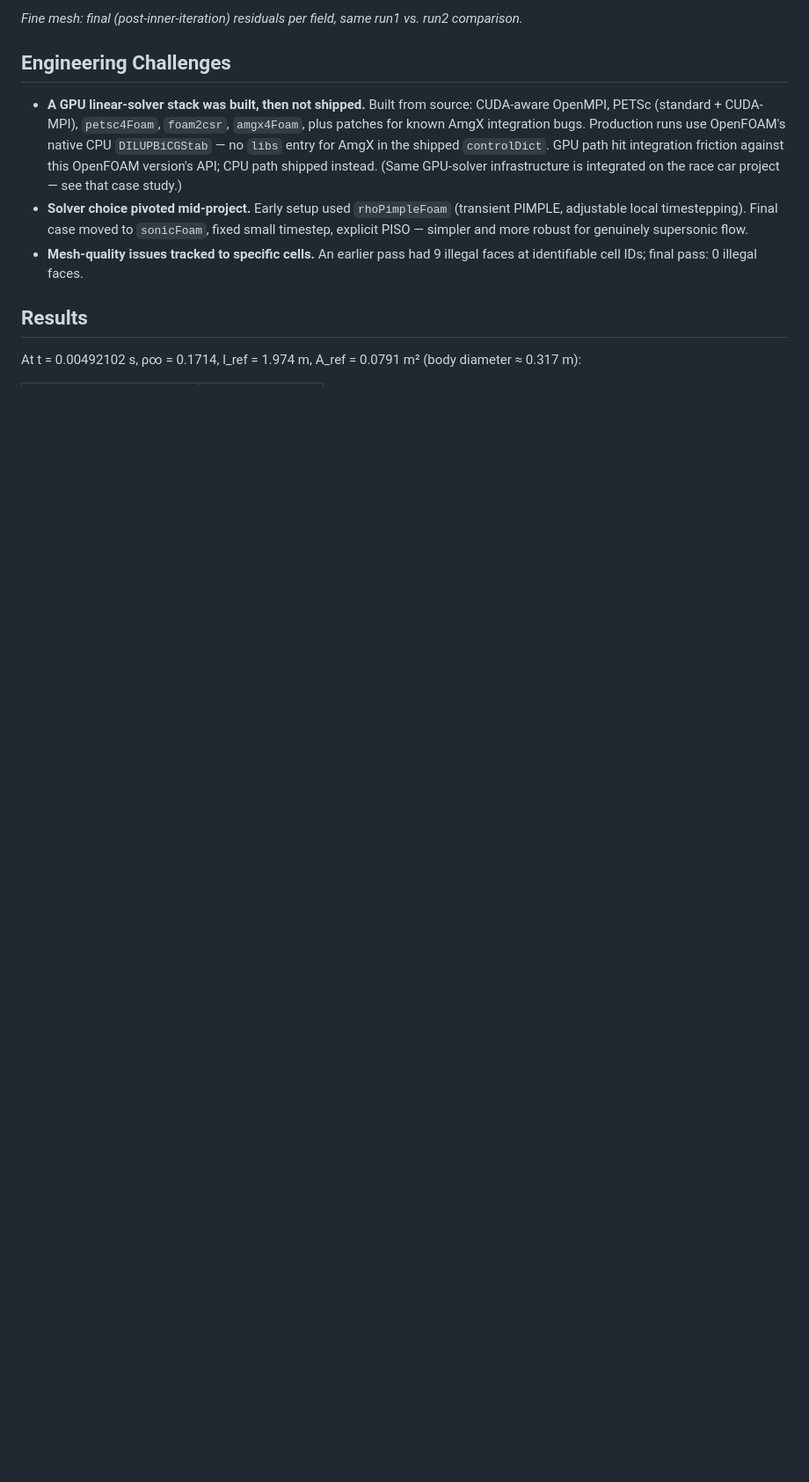
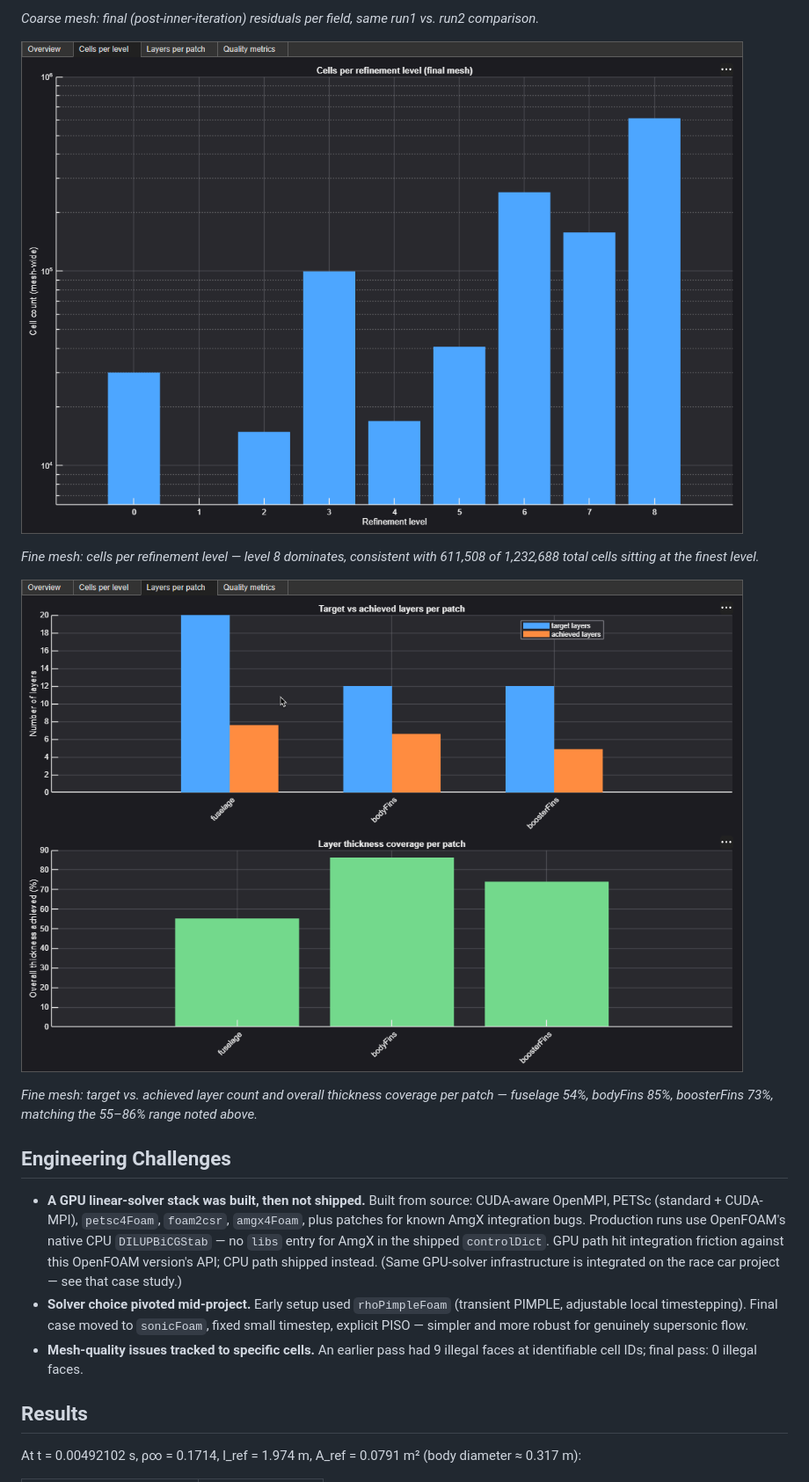
Before and after one commit to dannym-cfd/OpenFOAM, a Markdown page: superSonic/README.md, the part around one of its changes. Shown at 88% size. Rendered like a GitHub page; pictures changed too: assets/img/missile-fine-cells-per-level.png (added), assets/img/missile-fine-layers-per-patch.png (added); blank space fills up the shorter version.

```diff
--- a/superSonic/README.md
+++ b/superSonic/README.md
@@ -228,6 +228,17 @@ two separate solve sessions on the same case.*
 
-*Fine mesh: final (post-inner-iteration) residuals per field, same run1 vs.
-run2 comparison.*
+*Coarse mesh: final (post-inner-iteration) residuals per field, same run1
+vs. run2 comparison.*
+
+![Cells per refinement level on the fine mesh, showing level 8 as the dominant refinement level](../assets/img/missile-fine-cells-per-level.png)
+
+*Fine mesh: cells per refinement level — level 8 dominates, consistent with
+611,508 of 1,232,688 total cells sitting at the finest level.*
+
+![Target vs achieved boundary layers per patch on the fine mesh, and overall layer thickness coverage percentage per patch](../assets/img/missile-fine-layers-per-patch.png)
+
+*Fine mesh: target vs. achieved layer count and overall thickness coverage
+per patch — fuselage 54%, bodyFins 85%, boosterFins 73%, matching the
+55–86% range noted above.*
 
 ## Engineering Challenges
 
```
Also changed, not shown: other parts of superSonic/README.md (+3 -3 lines), assets/img/missile-coarse-residuals-compare-final.png (added), assets/img/missile-coarse-residuals-compare-initial.png (added), assets/img/missile-fine-residuals-final.png (deleted), assets/img/missile-fine-residuals-initial.png (deleted).
